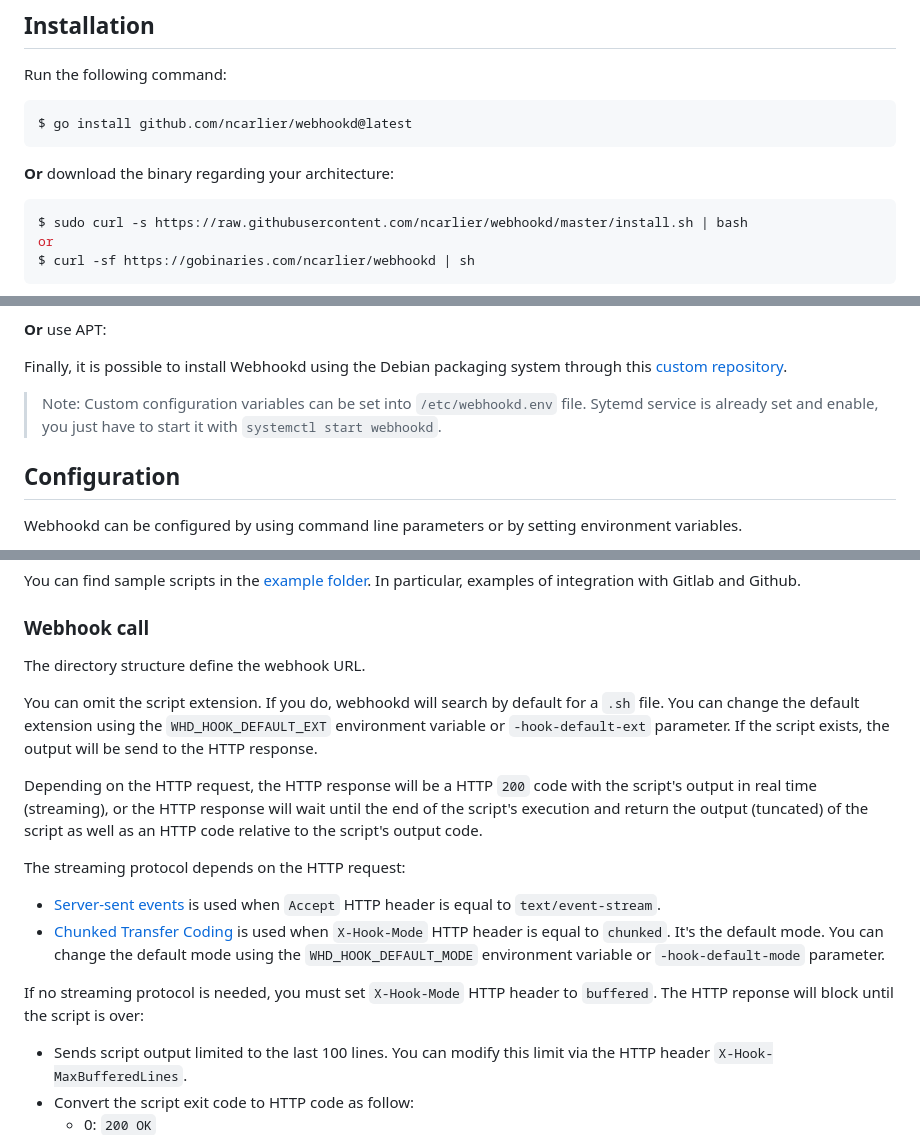
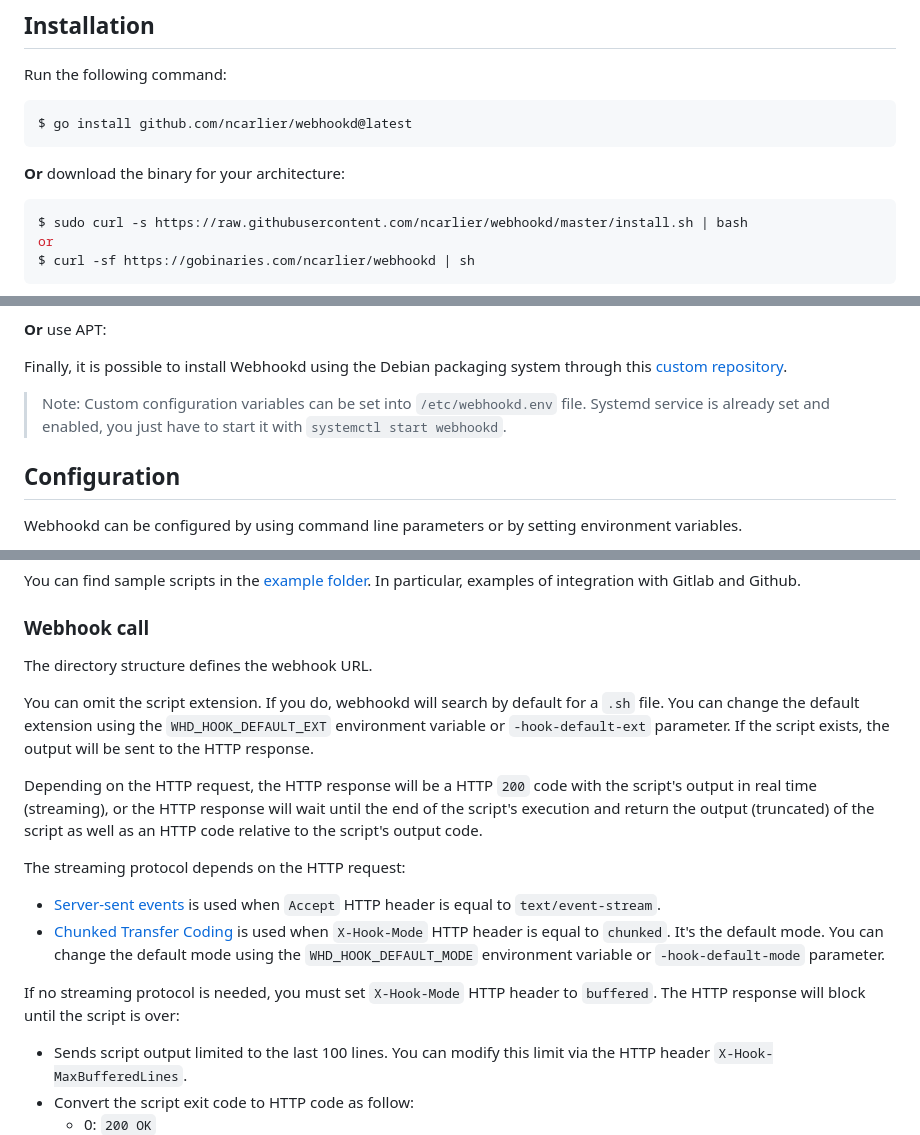
Before and after one commit to ncarlier/webhookd, a Markdown page: README.md, 3 parts joined by grey strips. Rendered like a GitHub page.

Commit message:
chore: fix typo

````diff
--- a/README.md
+++ b/README.md
@@ -21,7 +21,7 @@ Run the following command:
 $ go install github.com/ncarlier/webhookd@latest
 ```
 
-**Or** download the binary regarding your architecture:
+**Or** download the binary for your architecture:
 
 ```bash
 $ sudo curl -s https://raw.githubusercontent.com/ncarlier/webhookd/master/install.sh | bash
@@ -46,7 +46,7 @@ $ docker run -d --name=webhookd \
 Finally, it is possible to install Webhookd using the Debian packaging system through this [custom repository](https://packages.azlux.fr/).
 
 > Note: Custom configuration variables can be set into `/etc/webhookd.env` file.
-> Sytemd service is already set and enable, you just have to start it with `systemctl start webhookd`.
+> Systemd service is already set and enabled, you just have to start it with `systemctl start webhookd`.
 
 ## Configuration
 
@@ -85,13 +85,13 @@ In particular, examples of integration with Gitlab and Github.
 
 ### Webhook call
 
-The directory structure define the webhook URL.
+The directory structure defines the webhook URL.
 
 You can omit the script extension. If you do, webhookd will search by default for a `.sh` file.
 You can change the default extension using the `WHD_HOOK_DEFAULT_EXT` environment variable or `-hook-default-ext` parameter.
-If the script exists, the output will be send to the HTTP response.
+If the script exists, the output will be sent to the HTTP response.
 
-Depending on the HTTP request, the HTTP response will be a HTTP `200` code with the script's output in real time (streaming), or the HTTP response will wait until the end of the script's execution and return the output (tuncated) of the script as well as an HTTP code relative to the script's output code.
+Depending on the HTTP request, the HTTP response will be a HTTP `200` code with the script's output in real time (streaming), or the HTTP response will wait until the end of the script's execution and return the output (truncated) of the script as well as an HTTP code relative to the script's output code.
 
 The streaming protocol depends on the HTTP request:
 
@@ -104,7 +104,7 @@ You can change the default mode using the `WHD_HOOK_DEFAULT_MODE` environment va
 [chunked]: https://datatracker.ietf.org/doc/html/rfc2616#section-3.6.1
 
 If no streaming protocol is needed, you must set `X-Hook-Mode` HTTP header to `buffered`.
-The HTTP reponse will block until the script is over:
+The HTTP response will block until the script is over:
 
 - Sends script output limited to the last 100 lines. You can modify this limit via the HTTP header `X-Hook-MaxBufferedLines`.
 - Convert the script exit code to HTTP code as follow:
````
Also changed, not shown: other parts of README.md (+4 -4 lines).
